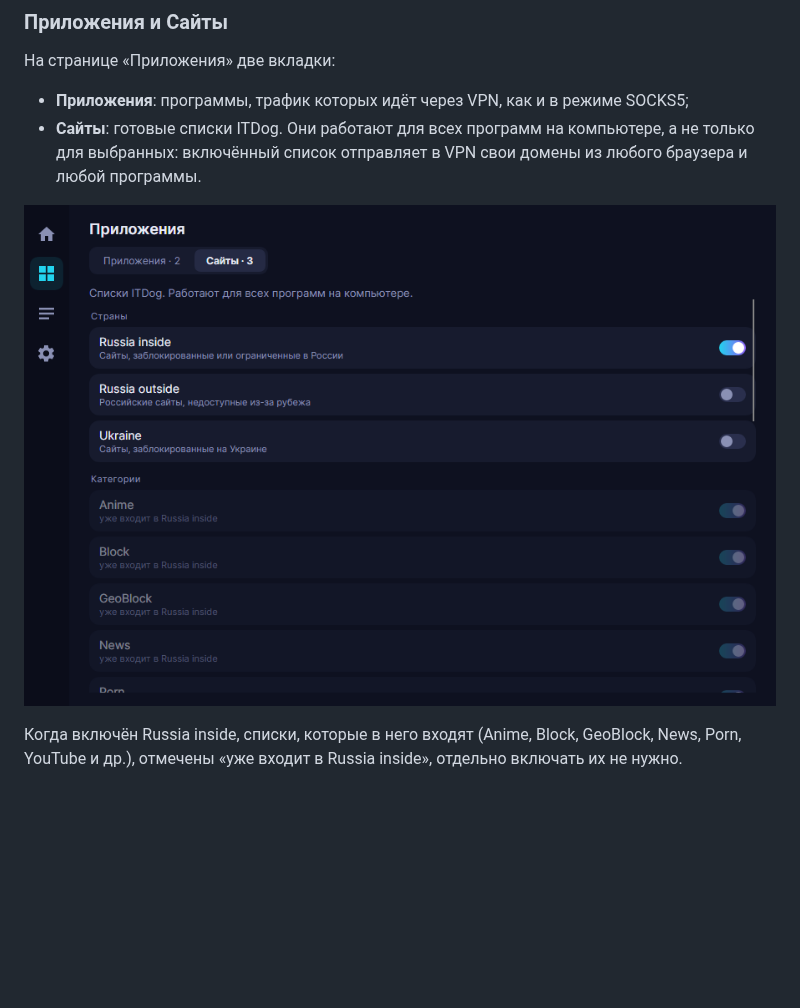
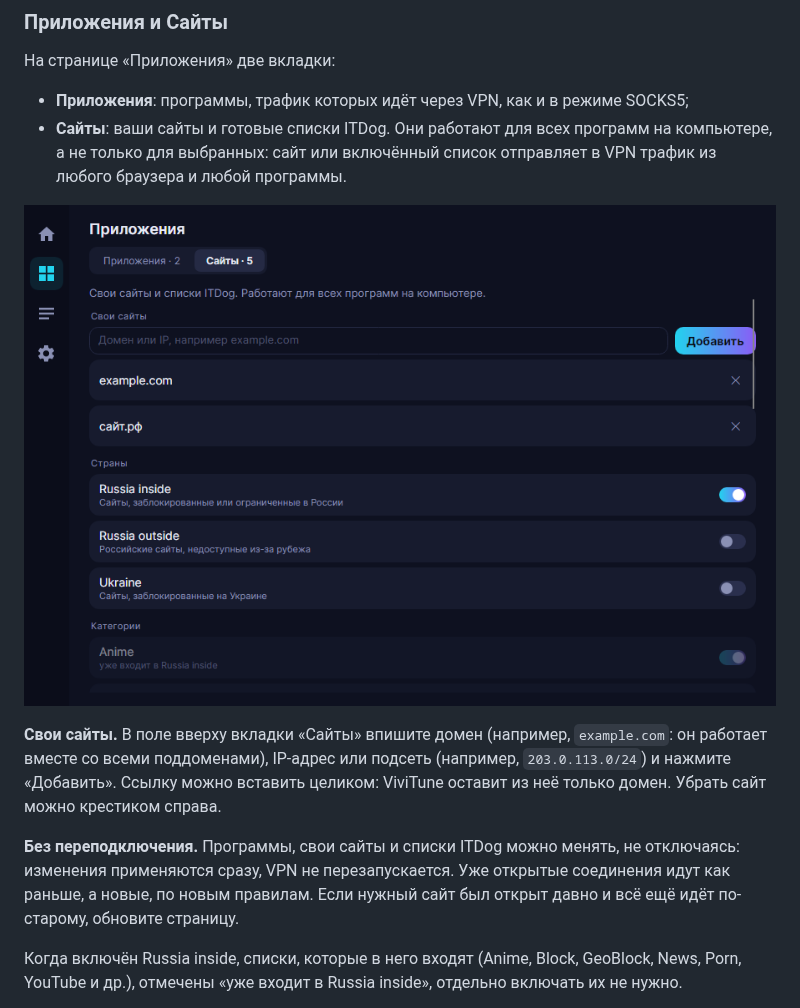
Before and after one commit to Vivikawa/ViviTune, a Markdown page: README.md, the part around the change. GitHub-like rendering; pictures changed too: docs/vless-sites.png; blank space fills up the shorter version.

Commit message:
README: own sites and hot rule updates
Co-Authored-By: Claude Opus 5.5 <noreply@anthropic.com>

```diff
--- a/README.md
+++ b/README.md
@@ -110,9 +110,13 @@ uci commit podkop
 На странице «Приложения» две вкладки:
 
 - **Приложения**: программы, трафик которых идёт через VPN, как и в режиме SOCKS5;
-- **Сайты**: готовые списки ITDog. Они работают для всех программ на компьютере, а не только для выбранных: включённый список отправляет в VPN свои домены из любого браузера и любой программы.
+- **Сайты**: ваши сайты и готовые списки ITDog. Они работают для всех программ на компьютере, а не только для выбранных: сайт или включённый список отправляет в VPN трафик из любого браузера и любой программы.
 
 ![Вкладка «Сайты»](docs/vless-sites.png)
+
+**Свои сайты.** В поле вверху вкладки «Сайты» впишите домен (например, `example.com`: он работает вместе со всеми поддоменами), IP-адрес или подсеть (например, `203.0.113.0/24`) и нажмите «Добавить». Ссылку можно вставить целиком: ViviTune оставит из неё только домен. Убрать сайт можно крестиком справа.
+
+**Без переподключения.** Программы, свои сайты и списки ITDog можно менять, не отключаясь: изменения применяются сразу, VPN не перезапускается. Уже открытые соединения идут как раньше, а новые, по новым правилам. Если нужный сайт был открыт давно и всё ещё идёт по-старому, обновите страницу.
 
 Когда включён Russia inside, списки, которые в него входят (Anime, Block, GeoBlock, News, Porn, YouTube и др.), отмечены «уже входит в Russia inside», отдельно включать их не нужно.
 
```
